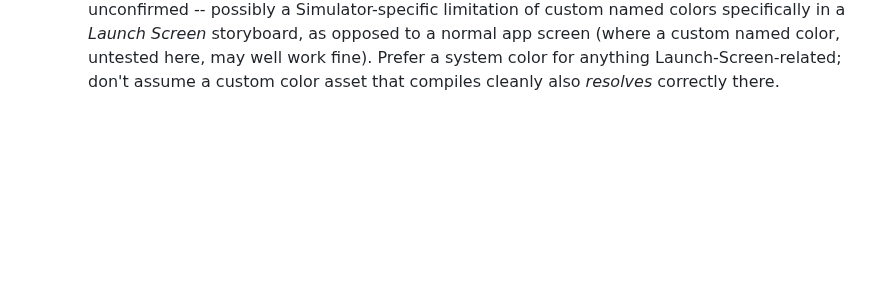
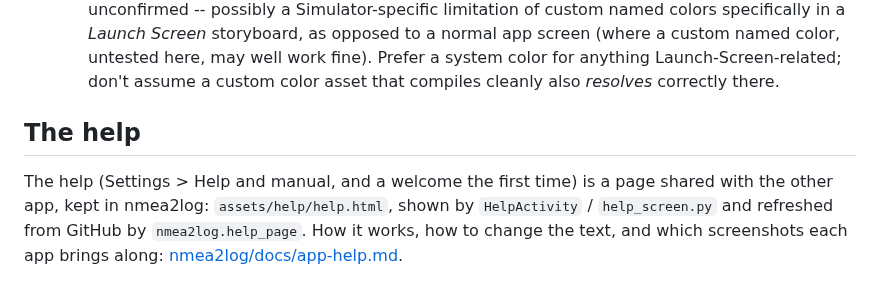
Before and after one commit to Ayuus/mysailinglogbook-ios, a Markdown page: docs/developer-notes.md, the part around the change. GitHub-like rendering; blank space fills up the shorter version.

```diff
--- a/docs/developer-notes.md
+++ b/docs/developer-notes.md
@@ -180,3 +180,10 @@ Real gotchas found in practice, worth remembering:
   a *Launch Screen* storyboard, as opposed to a normal app screen (where a custom named color,
   untested here, may well work fine). Prefer a system color for anything Launch-Screen-related;
   don't assume a custom color asset that compiles cleanly also *resolves* correctly there.
+
+## The help
+
+The help (Settings > Help and manual, and a welcome the first time) is a page shared with the other app, kept in nmea2log:
+`assets/help/help.html`, shown by `HelpActivity` / `help_screen.py` and refreshed from GitHub by `nmea2log.help_page`. How it
+works, how to change the text, and which screenshots each app brings along:
+[nmea2log/docs/app-help.md](https://github.com/Ayuus/nmea2log/blob/main/docs/app-help.md).
```
Also changed, not shown: README.md (+7 -3 lines), docs/screenshots/settings-more.png, docs/screenshots/settings.png, 11 other files.
